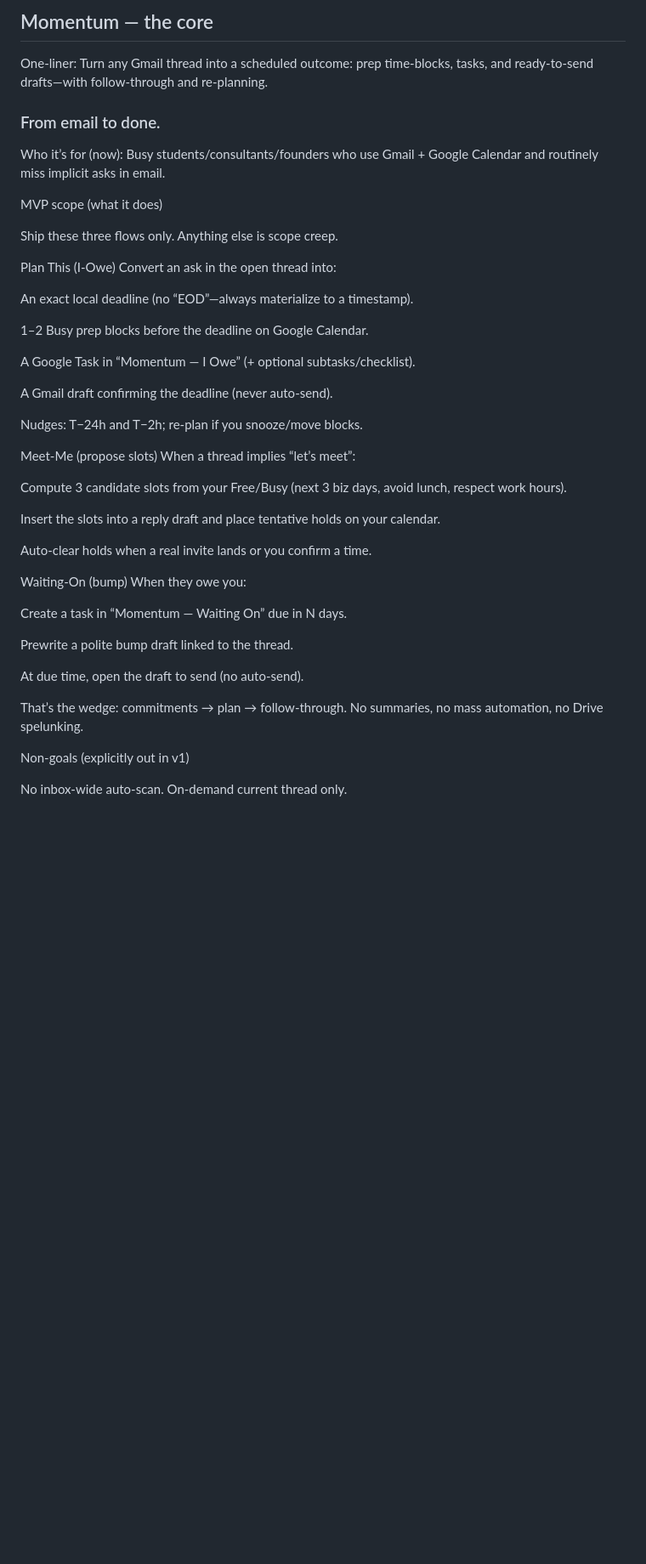
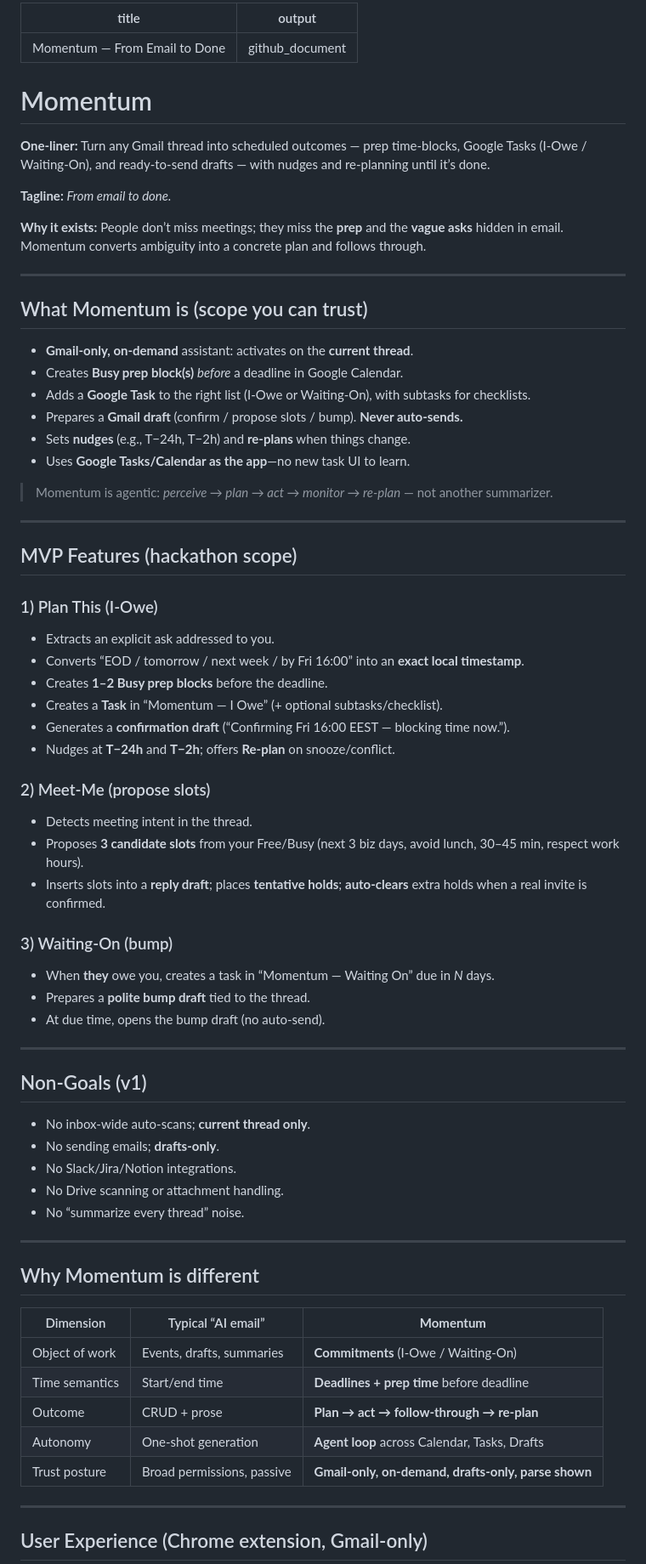
Before and after one commit to Pranish-37/MOMENTUM, a Markdown page: README.md, the part around one of its changes. Shown at 85% size. GitHub-like rendering; blank space fills up the shorter version.

```diff
--- a/README.md
+++ b/README.md
@@ -1,49 +1,78 @@
-## Momentum — the core
+---
+title: "Momentum — From Email to Done"
+output: github_document
+---
 
-One-liner: Turn any Gmail thread into a scheduled outcome: prep time-blocks, tasks, and ready-to-send drafts—with follow-through and re-planning.
+<!-- Badges (optional; replace later)
+status: MVP • Platform: Chrome (Gmail-only) • License: MIT/Apache (TBD)
+-->
 
-### From email to done.
+# Momentum
 
-Who it’s for (now): Busy students/consultants/founders who use Gmail + Google Calendar and routinely miss implicit asks in email.
+**One-liner:** Turn any Gmail thread into scheduled outcomes — prep time-blocks, Google Tasks (I-Owe / Waiting-On), and ready-to-send drafts — with nudges and re-planning until it’s done.
 
-MVP scope (what it does)
+**Tagline:** *From email to done.*
 
-Ship these three flows only. Anything else is scope creep.
+**Why it exists:** People don’t miss meetings; they miss the **prep** and the **vague asks** hidden in email. Momentum converts ambiguity into a concrete plan and follows through.
 
-Plan This (I-Owe)
-Convert an ask in the open thread into:
+---
 
-An exact local deadline (no “EOD”—always materialize to a timestamp).
+## What Momentum is (scope you can trust)
 
-1–2 Busy prep blocks before the deadline on Google Calendar.
+- **Gmail-only, on-demand** assistant: activates on the **current thread**.
+- Creates **Busy prep block(s)** *before* a deadline in Google Calendar.
+- Adds a **Google Task** to the right list (I-Owe or Waiting-On), with subtasks for checklists.
+- Prepares a **Gmail draft** (confirm / propose slots / bump). **Never auto-sends.**
+- Sets **nudges** (e.g., T−24h, T−2h) and **re-plans** when things change.
+- Uses **Google Tasks/Calendar as the app**—no new task UI to learn.
 
-A Google Task in “Momentum — I Owe” (+ optional subtasks/checklist).
+> Momentum is agentic: *perceive → plan → act → monitor → re-plan* — not another summarizer.
 
-A Gmail draft confirming the deadline (never auto-send).
+---
 
-Nudges: T−24h and T−2h; re-plan if you snooze/move blocks.
+## MVP Features (hackathon scope)
 
-Meet-Me (propose slots)
-When a thread implies “let’s meet”:
+### 1) Plan This (I-Owe)
+- Extracts an explicit ask addressed to you.
+- Converts “EOD / tomorrow / next week / by Fri 16:00” into an **exact local timestamp**.
+- Creates **1–2 Busy prep blocks** before the deadline.
+- Creates a **Task** in “Momentum — I Owe” (+ optional subtasks/checklist).
+- Generates a **confirmation draft** (“Confirming Fri 16:00 EEST — blocking time now.”).
+- Nudges at **T−24h** and **T−2h**; offers **Re-plan** on snooze/conflict.
 
-Compute 3 candidate slots from your Free/Busy (next 3 biz days, avoid lunch, respect work hours).
+### 2) Meet-Me (propose slots)
+- Detects meeting intent in the thread.
+- Proposes **3 candidate slots** from your Free/Busy (next 3 biz days, avoid lunch, 30–45 min, respect work hours).
+- Inserts slots into a **reply draft**; places **tentative holds**; **auto-clears** extra holds when a real invite is confirmed.
 
-Insert the slots into a reply draft and place tentative holds on your calendar.
+### 3) Waiting-On (bump)
+- When **they** owe you, creates a task in “Momentum — Waiting On” due in *N* days.
+- Prepares a **polite bump draft** tied to the thread.
+- At due time, opens the bump draft (no auto-send).
 
-Auto-clear holds when a real invite lands or you confirm a time.
+---
 
-Waiting-On (bump)
-When they owe you:
+## Non-Goals (v1)
 
-Create a task in “Momentum — Waiting On” due in N days.
+- No inbox-wide auto-scans; **current thread only**.
+- No sending emails; **drafts-only**.
+- No Slack/Jira/Notion integrations.
+- No Drive scanning or attachment handling.
+- No “summarize every thread” noise.
 
-Prewrite a polite bump draft linked to the thread.
+---
 
-At due time, open the draft to send (no auto-send).
+## Why Momentum is different
 
-That’s the wedge: commitments → plan → follow-through. No summaries, no mass automation, no Drive spelunking.
+| Dimension | Typical “AI email” | **Momentum** |
+|---|---|---|
+| Object of work | Events, drafts, summaries | **Commitments** (I-Owe / Waiting-On) |
+| Time semantics | Start/end time | **Deadlines + prep time** before deadline |
+| Outcome | CRUD + prose | **Plan → act → follow-through → re-plan** |
+| Autonomy | One-shot generation | **Agent loop** across Calendar, Tasks, Drafts |
+| Trust posture | Broad permissions, passive | **Gmail-only, on-demand, drafts-only, parse shown** |
 
-Non-goals (explicitly out in v1)
+---
 
-No inbox-wide auto-scan. On-demand current thread only.
+## User Experience (Chrome extension, Gmail-only)
 
```
Also changed, not shown: other parts of README.md (+59 -119 lines).
